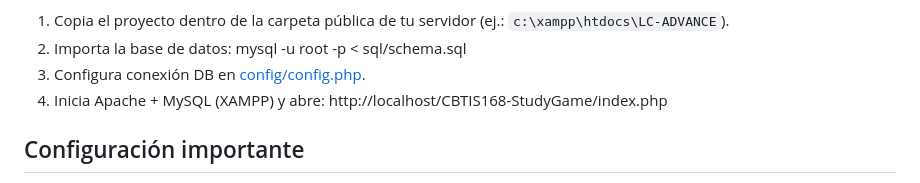
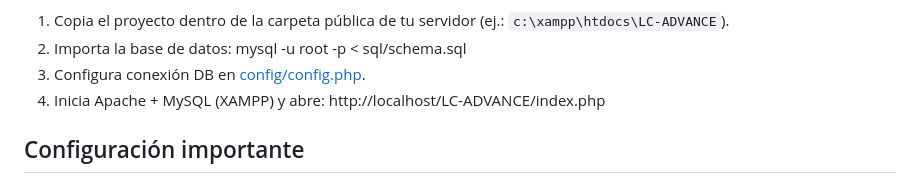
Before and after one commit to cervanlfc7/LC-ADVANCE, a Markdown page: README.md, the part around the change. Rendered like a GitHub page.

Commit message:
Update project URL in README

```diff
--- a/README.md
+++ b/README.md
@@ -34,7 +34,7 @@ Instalación rápida
    mysql -u root -p < sql/schema.sql
 3. Configura conexión DB en [config/config.php](config/config.php).
 4. Inicia Apache + MySQL (XAMPP) y abre:
-   http://localhost/CBTIS168-StudyGame/index.php
+   http://localhost/LC-ADVANCE/index.php
 
 Configuración importante
 -----------------------
```
